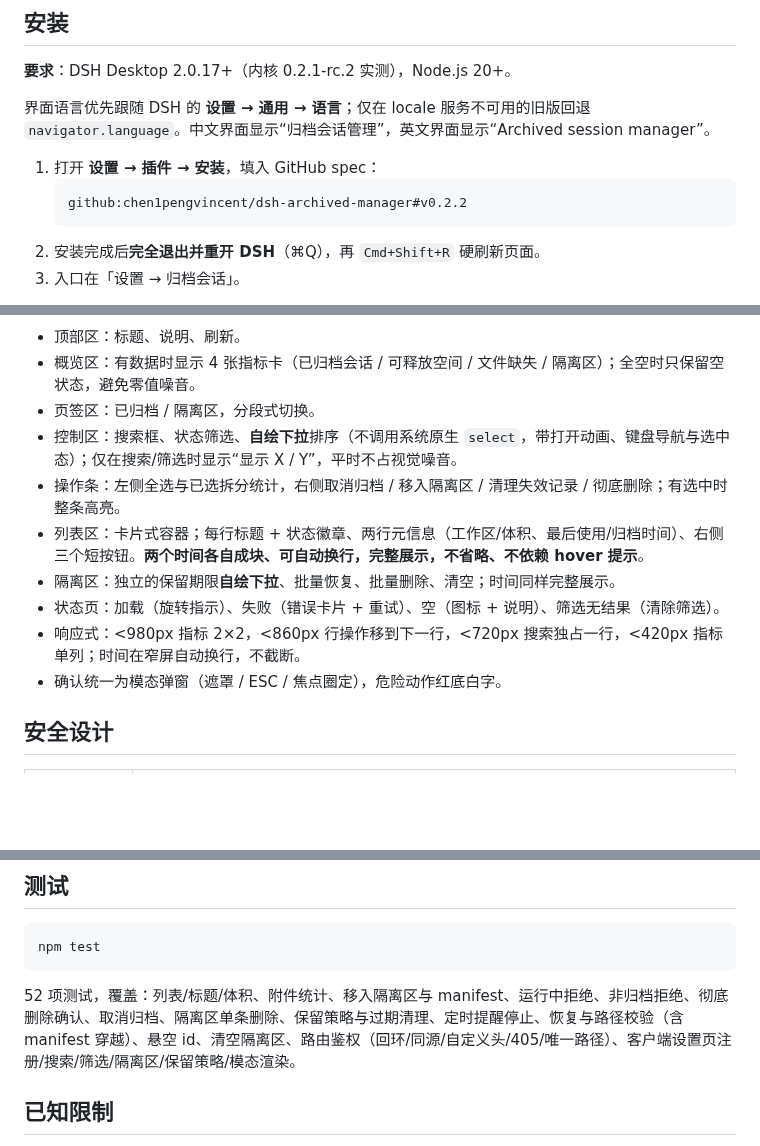
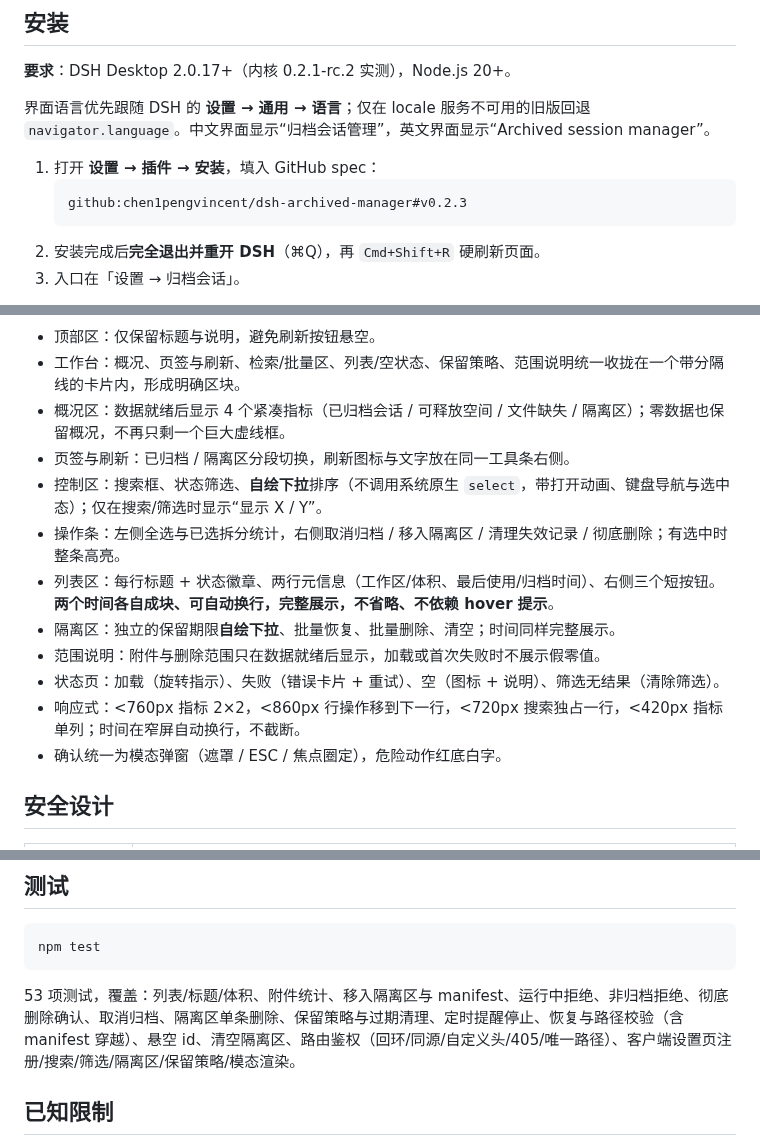
Before and after one commit to chen1pengvincent/dsh-archived-manager, a Markdown page: README.md, 3 parts joined by grey strips. Drawn GitHub-style; blank space fills up the shorter version.

````diff
--- a/README.md
+++ b/README.md
@@ -26,7 +26,7 @@
 
 1. 打开 **设置 → 插件 → 安装**，填入 GitHub spec：
    ```
-   github:chen1pengvincent/dsh-archived-manager#v0.2.2
+   github:chen1pengvincent/dsh-archived-manager#v0.2.3
    ```
 2. 安装完成后**完全退出并重开 DSH**（⌘Q），再 `Cmd+Shift+R` 硬刷新页面。
 3. 入口在「设置 → 归档会话」。
@@ -63,15 +67,17 @@
 
 ![自绘排序下拉（示意图）](docs/ui-preview-menu.png)
 
-- 顶部区：标题、说明、刷新。
-- 概览区：有数据时显示 4 张指标卡（已归档会话 / 可释放空间 / 文件缺失 / 隔离区）；全空时只保留空状态，避免零值噪音。
-- 页签区：已归档 / 隔离区，分段式切换。
-- 控制区：搜索框、状态筛选、**自绘下拉**排序（不调用系统原生 `select`，带打开动画、键盘导航与选中态）；仅在搜索/筛选时显示“显示 X / Y”，平时不占视觉噪音。
+- 顶部区：仅保留标题与说明，避免刷新按钮悬空。
+- 工作台：概况、页签与刷新、检索/批量区、列表/空状态、保留策略、范围说明统一收拢在一个带分隔线的卡片内，形成明确区块。
+- 概况区：数据就绪后显示 4 个紧凑指标（已归档会话 / 可释放空间 / 文件缺失 / 隔离区）；零数据也保留概况，不再只剩一个巨大虚线框。
+- 页签与刷新：已归档 / 隔离区分段切换，刷新图标与文字放在同一工具条右侧。
+- 控制区：搜索框、状态筛选、**自绘下拉**排序（不调用系统原生 `select`，带打开动画、键盘导航与选中态）；仅在搜索/筛选时显示“显示 X / Y”。
 - 操作条：左侧全选与已选拆分统计，右侧取消归档 / 移入隔离区 / 清理失效记录 / 彻底删除；有选中时整条高亮。
-- 列表区：卡片式容器；每行标题 + 状态徽章、两行元信息（工作区/体积、最后使用/归档时间）、右侧三个短按钮。**两个时间各自成块、可自动换行，完整展示，不省略、不依赖 hover 提示**。
+- 列表区：每行标题 + 状态徽章、两行元信息（工作区/体积、最后使用/归档时间）、右侧三个短按钮。**两个时间各自成块、可自动换行，完整展示，不省略、不依赖 hover 提示**。
 - 隔离区：独立的保留期限**自绘下拉**、批量恢复、批量删除、清空；时间同样完整展示。
+- 范围说明：附件与删除范围只在数据就绪后显示，加载或首次失败时不展示假零值。
 - 状态页：加载（旋转指示）、失败（错误卡片 + 重试）、空（图标 + 说明）、筛选无结果（清除筛选）。
-- 响应式：<980px 指标 2×2，<860px 行操作移到下一行，<720px 搜索独占一行，<420px 指标单列；时间在窄屏自动换行，不截断。
+- 响应式：<760px 指标 2×2，<860px 行操作移到下一行，<720px 搜索独占一行，<420px 指标单列；时间在窄屏自动换行，不截断。
 - 确认统一为模态弹窗（遮罩 / ESC / 焦点圈定），危险动作红底白字。
 
 ## 安全设计
@@ -126,7 +132,7 @@
 npm test
 ```
 
-52 项测试，覆盖：列表/标题/体积、附件统计、移入隔离区与 manifest、运行中拒绝、非归档拒绝、彻底删除确认、取消归档、隔离区单条删除、保留策略与过期清理、定时提醒停止、恢复与路径校验（含 manifest 穿越）、悬空 id、清空隔离区、路由鉴权（回环/同源/自定义头/405/唯一路径）、客户端设置页注册/搜索/筛选/隔离区/保留策略/模态渲染。
+53 项测试，覆盖：列表/标题/体积、附件统计、移入隔离区与 manifest、运行中拒绝、非归档拒绝、彻底删除确认、取消归档、隔离区单条删除、保留策略与过期清理、定时提醒停止、恢复与路径校验（含 manifest 穿越）、悬空 id、清空隔离区、路由鉴权（回环/同源/自定义头/405/唯一路径）、客户端设置页注册/搜索/筛选/隔离区/保留策略/模态渲染。
 
 ## 已知限制
 
````
Also changed, not shown: other parts of README.md (+5 -1 lines), docs/ui-preview-dark.png, docs/ui-preview-empty.png (added), docs/ui-preview-menu.png, docs/ui-preview.png, 5 other files.
